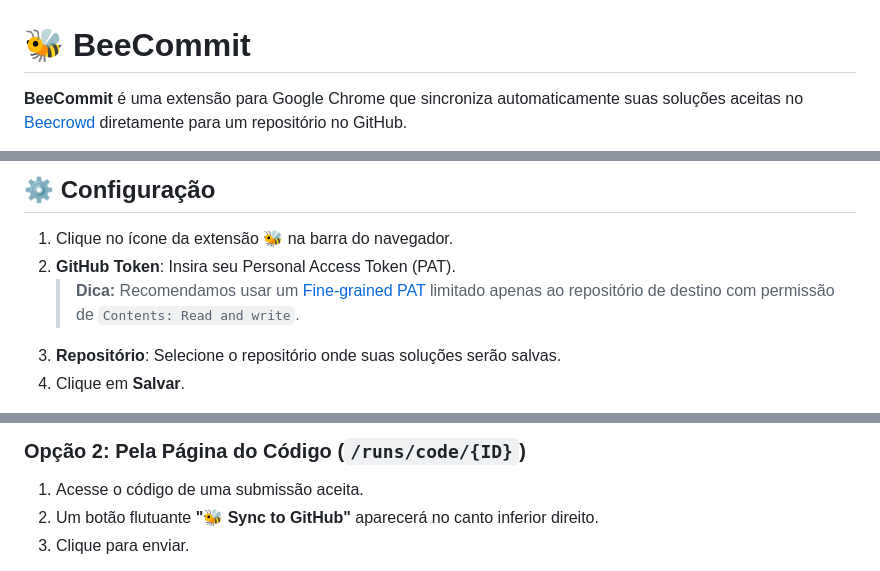
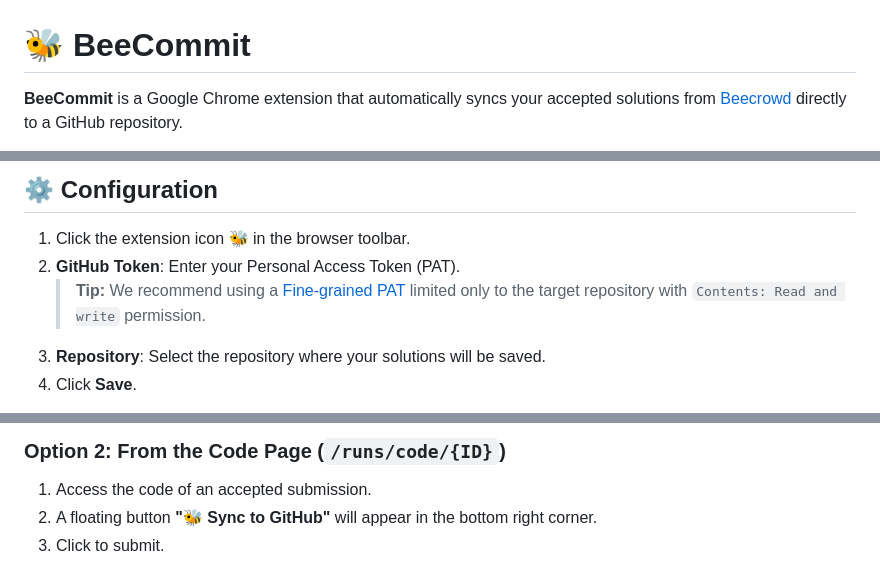
Before and after one commit to lipenvs/BeeCommit, a Markdown page: README.md, 3 parts joined by grey strips. Rendered like a GitHub page.

```diff
--- a/README.md
+++ b/README.md
@@ -1,4 +1,4 @@
 # 🐝 BeeCommit
 
-**BeeCommit** é uma extensão para Google Chrome que sincroniza automaticamente suas soluções aceitas no [Beecrowd](https://judge.beecrowd.com/) diretamente para um repositório no GitHub.
+**BeeCommit** is a Google Chrome extension that automatically syncs your accepted solutions from [Beecrowd](https://judge.beecrowd.com/) directly to a GitHub repository.
 
@@ -28,9 +28,9 @@ Como esta extensão ainda não está na Chrome Web Store, você deve instalá-la
 
-## ⚙️ Configuração
+## ⚙️ Configuration
 
-1. Clique no ícone da extensão 🐝 na barra do navegador.
-2. **GitHub Token**: Insira seu Personal Access Token (PAT).
-    > **Dica:** Recomendamos usar um [Fine-grained PAT](https://github.com/settings/personal-access-tokens/new) limitado apenas ao repositório de destino com permissão de `Contents: Read and write`.
-3. **Repositório**: Selecione o repositório onde suas soluções serão salvas.
-4. Clique em **Salvar**.
+1. Click the extension icon 🐝 in the browser toolbar.
+2. **GitHub Token**: Enter your Personal Access Token (PAT).
+    > **Tip:** We recommend using a [Fine-grained PAT](https://github.com/settings/personal-access-tokens/new) limited only to the target repository with `Contents: Read and write` permission.
+3. **Repository**: Select the repository where your solutions will be saved.
+4. Click **Save**.
 
@@ -51,7 +51,7 @@ Como esta extensão ainda não está na Chrome Web Store, você deve instalá-la
 
-### Opção 2: Pela Página do Código (`/runs/code/{ID}`)
+### Option 2: From the Code Page (`/runs/code/{ID}`)
 
-1. Acesse o código de uma submissão aceita.
-2. Um botão flutuante **"🐝 Sync to GitHub"** aparecerá no canto inferior direito.
-3. Clique para enviar.
+1. Access the code of an accepted submission.
+2. A floating button **"🐝 Sync to GitHub"** will appear in the bottom right corner.
+3. Click to submit.
 
```
Also changed, not shown: other parts of README.md (+38 -38 lines).
